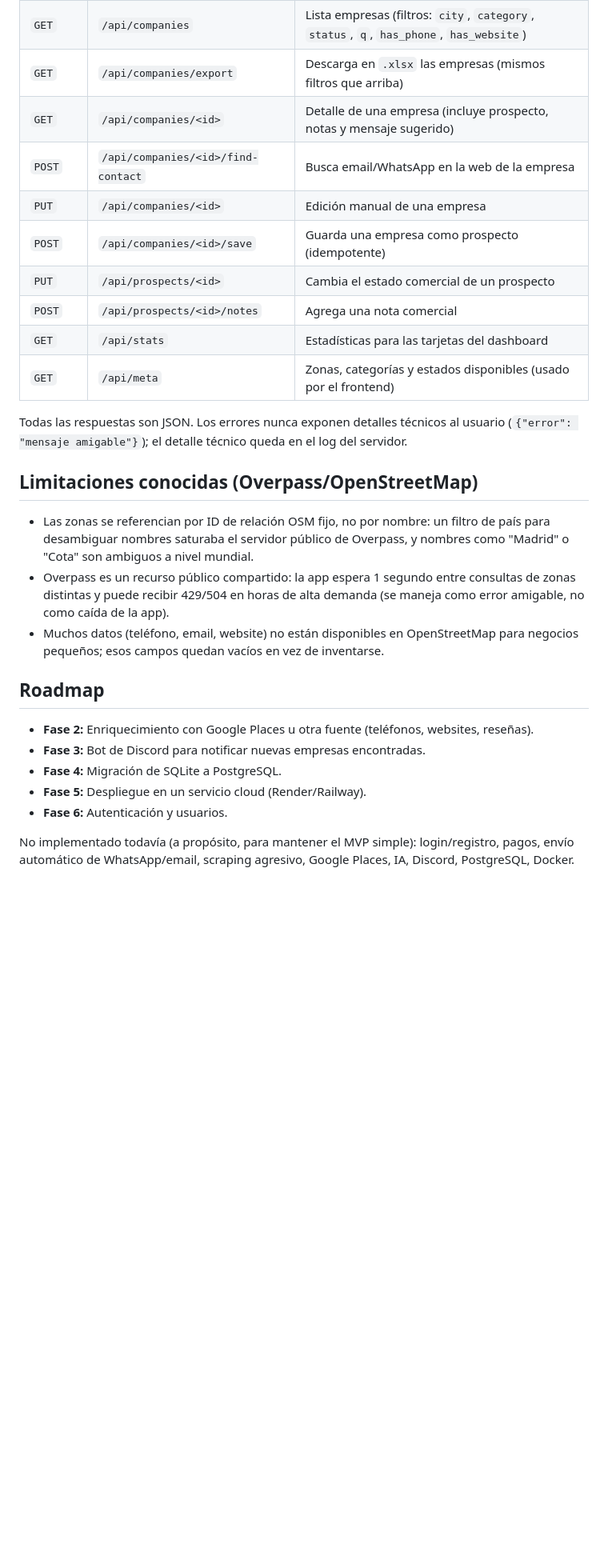
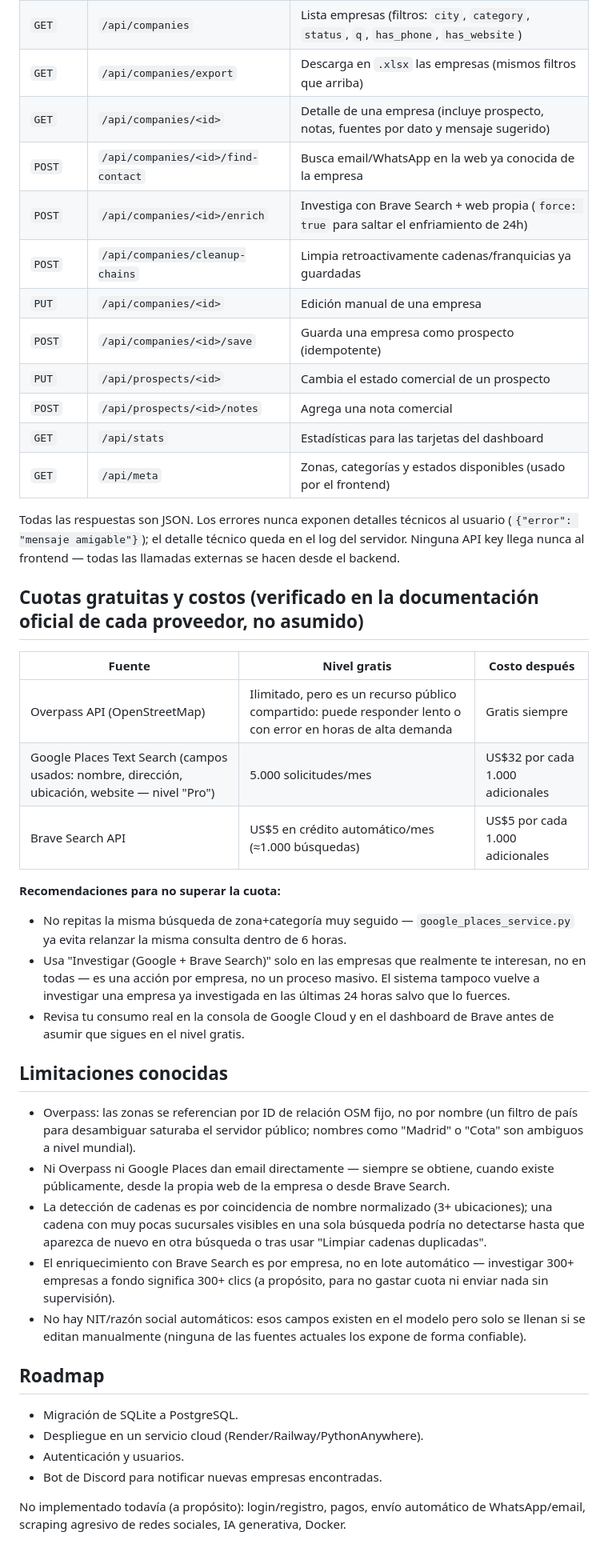
Before and after one commit to Mundanesleet/Protector, a Markdown page: README.md, the part around one of its changes. Shown at 80% size. Drawn GitHub-style; blank space fills up the shorter version.

```diff
--- a/README.md
+++ b/README.md
@@ -112,7 +138,9 @@ La mayoría de negocios pequeños no tienen email registrado en OpenStreetMap. P
 | `GET` | `/api/companies` | Lista empresas (filtros: `city`, `category`, `status`, `q`, `has_phone`, `has_website`) |
 | `GET` | `/api/companies/export` | Descarga en `.xlsx` las empresas (mismos filtros que arriba) |
-| `GET` | `/api/companies/<id>` | Detalle de una empresa (incluye prospecto, notas y mensaje sugerido) |
-| `POST` | `/api/companies/<id>/find-contact` | Busca email/WhatsApp en la web de la empresa |
+| `GET` | `/api/companies/<id>` | Detalle de una empresa (incluye prospecto, notas, fuentes por dato y mensaje sugerido) |
+| `POST` | `/api/companies/<id>/find-contact` | Busca email/WhatsApp en la web ya conocida de la empresa |
+| `POST` | `/api/companies/<id>/enrich` | Investiga con Brave Search + web propia (`force: true` para saltar el enfriamiento de 24h) |
+| `POST` | `/api/companies/cleanup-chains` | Limpia retroactivamente cadenas/franquicias ya guardadas |
 | `PUT` | `/api/companies/<id>` | Edición manual de una empresa |
 | `POST` | `/api/companies/<id>/save` | Guarda una empresa como prospecto (idempotente) |
 | `PUT` | `/api/prospects/<id>` | Cambia el estado comercial de un prospecto |
@@ -120,20 +148,34 @@ La mayoría de negocios pequeños no tienen email registrado en OpenStreetMap. P
 | `GET` | `/api/stats` | Estadísticas para las tarjetas del dashboard |
 | `GET` | `/api/meta` | Zonas, categorías y estados disponibles (usado por el frontend) |
 
-Todas las respuestas son JSON. Los errores nunca exponen detalles técnicos al usuario (`{"error": "mensaje amigable"}`); el detalle técnico queda en el log del servidor.
+Todas las respuestas son JSON. Los errores nunca exponen detalles técnicos al usuario (`{"error": "mensaje amigable"}`); el detalle técnico queda en el log del servidor. Ninguna API key llega nunca al frontend — todas las llamadas externas se hacen desde el backend.
 
-## Limitaciones conocidas (Overpass/OpenStreetMap)
+## Cuotas gratuitas y costos (verificado en la documentación oficial de cada proveedor, no asumido)
 
-- Las zonas se referencian por ID de relación OSM fijo, no por nombre: un filtro de país para desambiguar nombres saturaba el servidor público de Overpass, y nombres como "Madrid" o "Cota" son ambiguos a nivel mundial.
-- Overpass es un recurso público compartido: la app espera 1 segundo entre consultas de zonas distintas y puede recibir 429/504 en horas de alta demanda (se maneja como error amigable, no como caída de la app).
-- Muchos datos (teléfono, email, website) no están disponibles en OpenStreetMap para negocios pequeños; esos campos quedan vacíos en vez de inventarse.
+| Fuente | Nivel gratis | Costo después |
+|---|---|---|
+| Overpass API (OpenStreetMap) | Ilimitado, pero es un recurso público compartido: puede responder lento o con error en horas de alta demanda | Gratis siempre |
+| Google Places Text Search (campos usados: nombre, dirección, ubicación, website — nivel "Pro") | 5.000 solicitudes/mes | US$32 por cada 1.000 adicionales |
+| Brave Search API | US$5 en crédito automático/mes (≈1.000 búsquedas) | US$5 por cada 1.000 adicionales |
+
+**Recomendaciones para no superar la cuota:**
+- No repitas la misma búsqueda de zona+categoría muy seguido — `google_places_service.py` ya evita relanzar la misma consulta dentro de 6 horas.
+- Usa "Investigar (Google + Brave Search)" solo en las empresas que realmente te interesan, no en todas — es una acción por empresa, no un proceso masivo. El sistema tampoco vuelve a investigar una empresa ya investigada en las últimas 24 horas salvo que lo fuerces.
+- Revisa tu consumo real en la consola de Google Cloud y en el dashboard de Brave antes de asumir que sigues en el nivel gratis.
+
+## Limitaciones conocidas
+
+- Overpass: las zonas se referencian por ID de relación OSM fijo, no por nombre (un filtro de país para desambiguar saturaba el servidor público; nombres como "Madrid" o "Cota" son ambiguos a nivel mundial).
+- Ni Overpass ni Google Places dan email directamente — siempre se obtiene, cuando existe públicamente, desde la propia web de la empresa o desde Brave Search.
+- La detección de cadenas es por coincidencia de nombre normalizado (3+ ubicaciones); una cadena con muy pocas sucursales visibles en una sola búsqueda podría no detectarse hasta que aparezca de nuevo en otra búsqueda o tras usar "Limpiar cadenas duplicadas".
+- El enriquecimiento con Brave Search es por empresa, no en lote automático — investigar 300+ empresas a fondo significa 300+ clics (a propósito, para no gastar cuota ni enviar nada sin supervisión).
+- No hay NIT/razón social automáticos: esos campos existen en el modelo pero solo se llenan si se editan manualmente (ninguna de las fuentes actuales los expone de forma confiable).
 
 ## Roadmap
 
-- **Fase 2:** Enriquecimiento con Google Places u otra fuente (teléfonos, websites, reseñas).
-- **Fase 3:** Bot de Discord para notificar nuevas empresas encontradas.
-- **Fase 4:** Migración de SQLite a PostgreSQL.
-- **Fase 5:** Despliegue en un servicio cloud (Render/Railway).
-- **Fase 6:** Autenticación y usuarios.
+- Migración de SQLite a PostgreSQL.
+- Despliegue en un servicio cloud (Render/Railway/PythonAnywhere).
+- Autenticación y usuarios.
+- Bot de Discord para notificar nuevas empresas encontradas.
 
-No implementado todavía (a propósito, para mantener el MVP simple): login/registro, pagos, envío automático de WhatsApp/email, scraping agresivo, Google Places, IA, Discord, PostgreSQL, Docker.
+No implementado todavía (a propósito): login/registro, pagos, envío automático de WhatsApp/email, scraping agresivo de redes sociales, IA generativa, Docker.
```
Also changed, not shown: other parts of README.md (+75 -49 lines).
